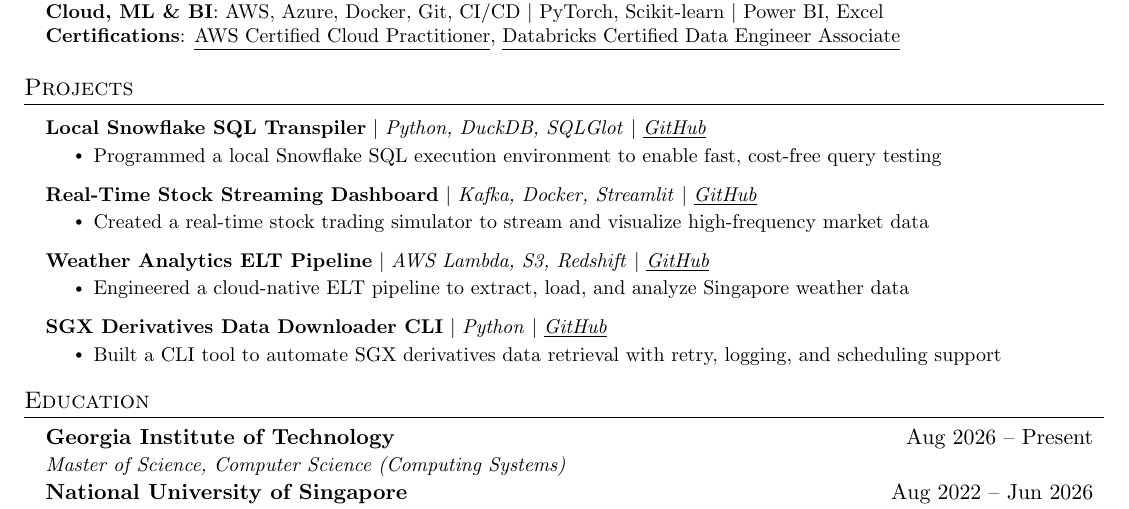
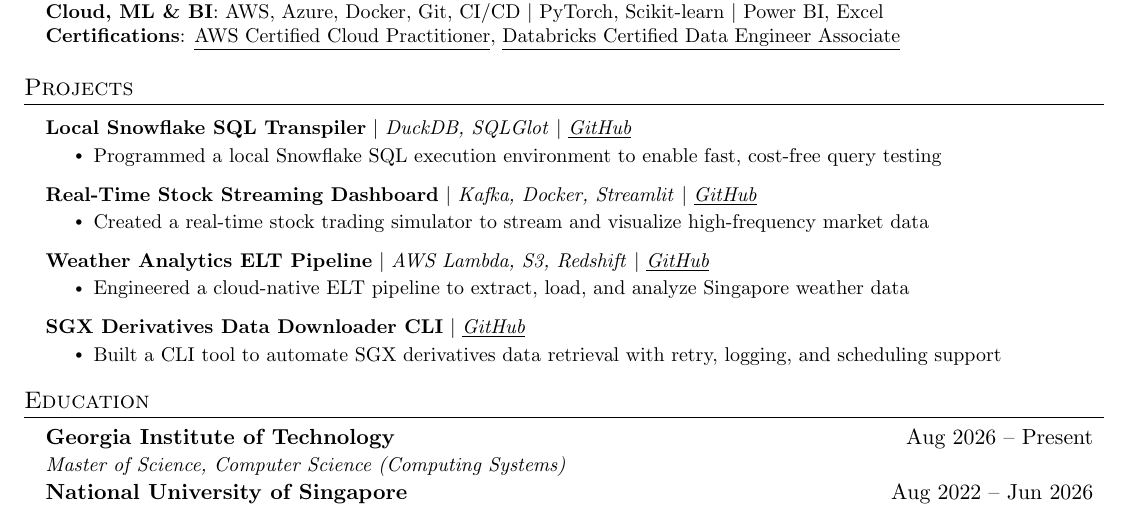
Before and after one commit to yihahn-pang/resume-files, a LaTeX CV (Resume.tex): part of the page, cut so that both start at the same text. Compiled offline with pdfLaTeX.

Commit message:
Update Resume.tex

```diff
--- a/Resume.tex
+++ b/Resume.tex
@@ -146,7 +146,7 @@
     \resumeSubHeadingListStart
 
       \resumeProjectHeading
-          {\textbf{Local Snowflake SQL Transpiler} $|$ \emph{Python, DuckDB, SQLGlot} $|$ \href{https://github.com/yihahn-pang/snowflake-project}{\textit{\underline{GitHub}}}}{}
+          {\textbf{Local Snowflake SQL Transpiler} $|$ \emph{DuckDB, SQLGlot} $|$ \href{https://github.com/yihahn-pang/snowflake-project}{\textit{\underline{GitHub}}}}{}
           \resumeItemListStart
             \resumeItem{Programmed a local Snowflake SQL execution environment to enable fast, cost-free query testing}
           \resumeItemListEnd
@@ -164,7 +164,7 @@
           \resumeItemListEnd
 
       \resumeProjectHeading
-          {\textbf{SGX Derivatives Data Downloader CLI} $|$ \emph{Python} $|$ \href{https://github.com/yihahn-pang/sgx-project}{\textit{\underline{GitHub}}}}{}
+          {\textbf{SGX Derivatives Data Downloader CLI} $|$ \href{https://github.com/yihahn-pang/sgx-project}{\textit{\underline{GitHub}}}}{}
           \resumeItemListStart
             \resumeItem{Built a CLI tool to automate SGX derivatives data retrieval with retry, logging, and scheduling support}
           \resumeItemListEnd
```
